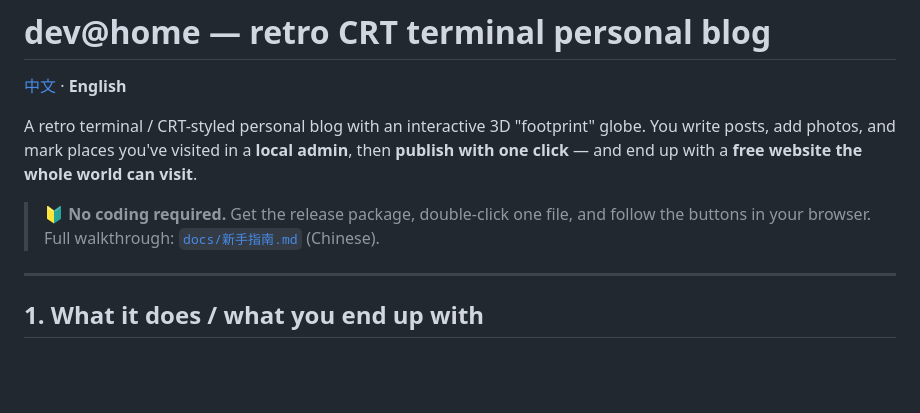
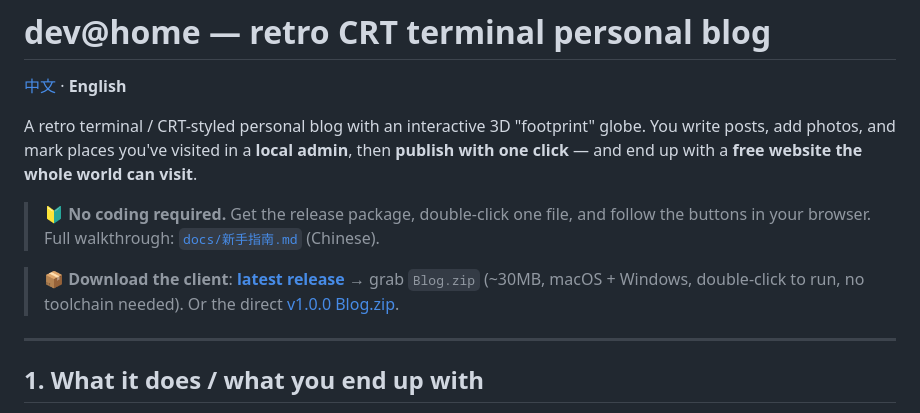
Before and after one commit to sfqin/blog_self, a Markdown page: README.en.md, the part around the change. GitHub-like rendering; blank space fills up the shorter version.

```diff
--- a/README.en.md
+++ b/README.en.md
@@ -10,6 +10,10 @@ whole world can visit**.
 > 🔰 **No coding required.** Get the release package, double-click one file, and
 > follow the buttons in your browser. Full walkthrough:
 > [`docs/新手指南.md`](docs/新手指南.md) (Chinese).
+
+> 📦 **Download the client**: [**latest release**](https://github.com/sfqin/blog_self/releases/latest)
+> → grab `Blog.zip` (~30MB, macOS + Windows, double-click to run, no toolchain
+> needed). Or the direct [v1.0.0 Blog.zip](https://github.com/sfqin/blog_self/releases/download/v1.0.0/Blog.zip).
 
 ---
 
```
Also changed, not shown: README.md (+4 -0 lines).
